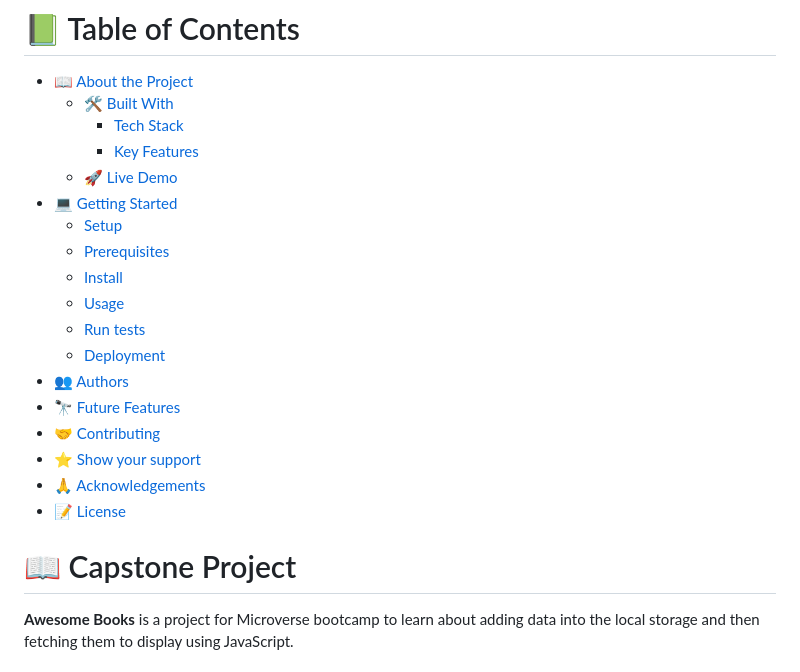
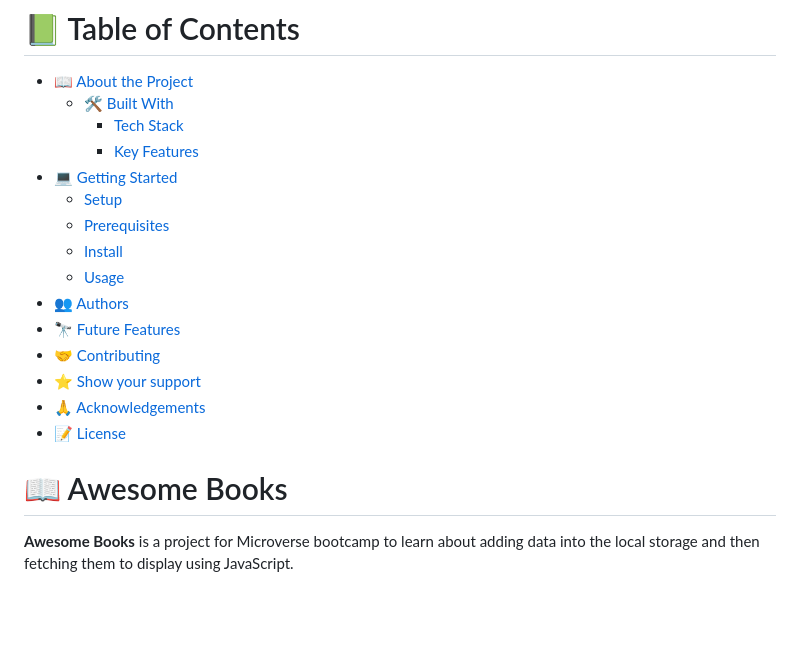
Before and after one commit to Metaverse-Nabeel/Awesome_Books, a Markdown page: README.md, the part around the change printed below. Drawn GitHub-style; blank space fills up the shorter version.

```diff
--- a/README.md
+++ b/README.md
@@ -15,14 +6,11 @@
   - [🛠 Built With](#built-with)
     - [Tech Stack](#tech-stack)
     - [Key Features](#key-features)
-  - [🚀 Live Demo](#live-demo)
 - [💻 Getting Started](#getting-started)
   - [Setup](#setup)
   - [Prerequisites](#prerequisites)
   - [Install](#install)
   - [Usage](#usage)
-  - [Run tests](#run-tests)
-  - [Deployment](#triangular_flag_on_post-deployment)
 - [👥 Authors](#authors)
 - [🔭 Future Features](#future-features)
 - [🤝 Contributing](#contributing)
@@ -32,7 +20,7 @@
 
 <!-- PROJECT DESCRIPTION -->
 
-# 📖 Capstone Project <a name="about-project"></a>
+# 📖 Awesome Books <a name="about-project"></a>
 
 **Awesome Books** is a project for Microverse bootcamp to learn about adding data into the local storage and then fetching them to display using JavaScript.
 
```
Also changed, not shown: other parts of README.md (+3 -35 lines).
